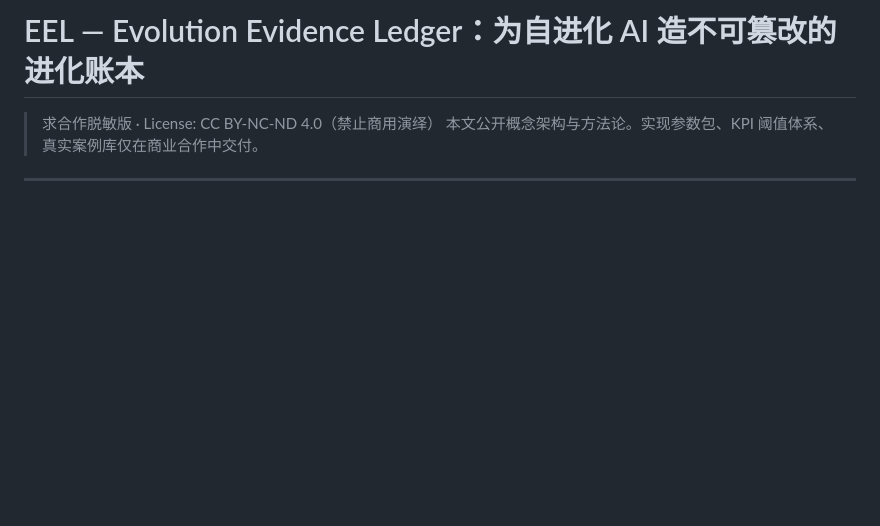
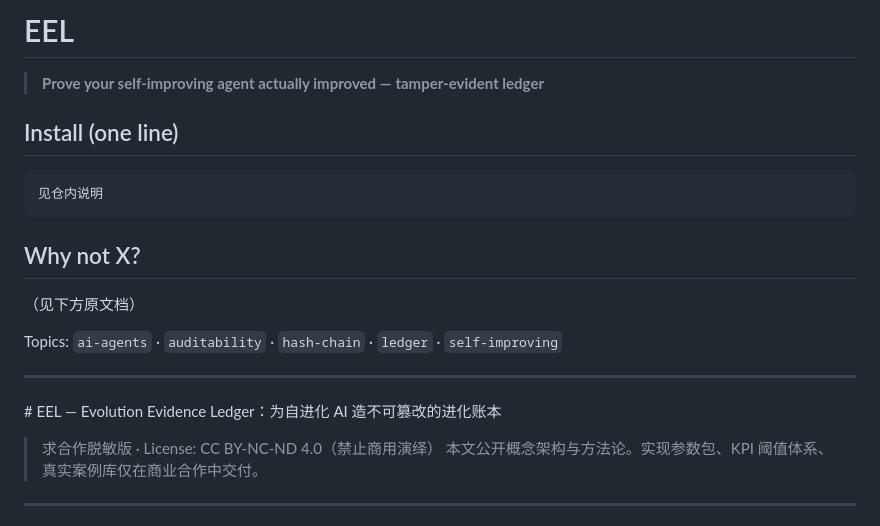
Before and after one commit to chenhz01/EEL, a Markdown page: README.md, the part around the change. Rendered like a GitHub page; blank space fills up the shorter version.

Commit message:
docs: facade hook + topics (reshape v1)

````diff
--- a/README.md
+++ b/README.md
@@ -1,4 +1,22 @@
-# EEL — Evolution Evidence Ledger：为自进化 AI 造不可篡改的进化账本
+# EEL
+
+> **Prove your self-improving agent actually improved — tamper-evident ledger**
+
+
+
+## Install (one line)
+```bash
+见仓内说明
+```
+
+## Why not X?
+（见下方原文档）
+
+Topics: `ai-agents` · `auditability` · `hash-chain` · `ledger` · `self-improving`
+
+---
+
+﻿# EEL — Evolution Evidence Ledger：为自进化 AI 造不可篡改的进化账本
 
 > 求合作脱敏版 · License: CC BY-NC-ND 4.0（禁止商用演绎）
 > 本文公开概念架构与方法论。实现参数包、KPI 阈值体系、真实案例库仅在商业合作中交付。
````
